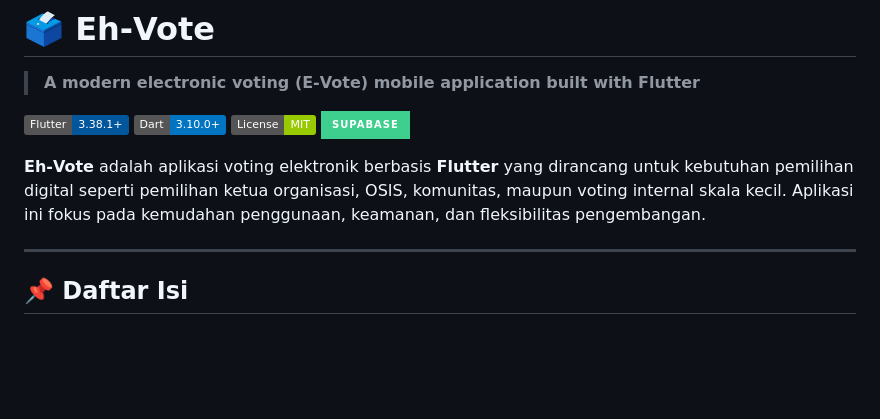
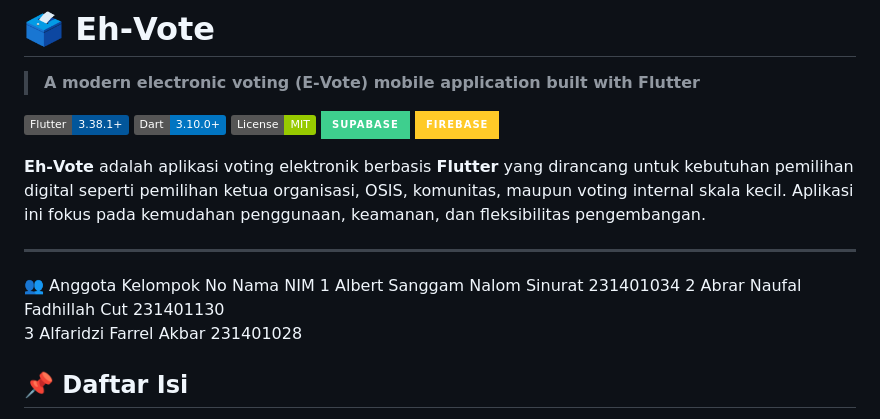
Before and after one commit to AlbertSanggam-231401034/Eh-Vote, a Markdown page: README.md, the part around the change. Rendered like a GitHub page; badges without logos; blank space fills up the shorter version.

```diff
--- a/README.md
+++ b/README.md
@@ -6,10 +6,17 @@
 ![Dart](https://img.shields.io/badge/Dart-3.10.0%2B-0175C2?logo=dart\&logoColor=white)
 ![License](https://img.shields.io/badge/License-MIT-green)
 ![supabase](https://img.shields.io/badge/Supabase-3ECF8E?style=for-the-badge&logo=supabase&logoColor=white)
+![firebase](https://img.shields.io/badge/firebase-ffca28?style=for-the-badge&logo=firebase&logoColor=black)
 
 **Eh‑Vote** adalah aplikasi voting elektronik berbasis **Flutter** yang dirancang untuk kebutuhan pemilihan digital seperti pemilihan ketua organisasi, OSIS, komunitas, maupun voting internal skala kecil. Aplikasi ini fokus pada kemudahan penggunaan, keamanan, dan fleksibilitas pengembangan.
 
 ---
+
+👥 Anggota Kelompok
+No	Nama	NIM
+1	Albert Sanggam Nalom Sinurat	231401034
+2	Abrar Naufal Fadhillah Cut	231401130
+3	Alfaridzi Farrel Akbar	231401028
 
 ## 📌 Daftar Isi
 
```
